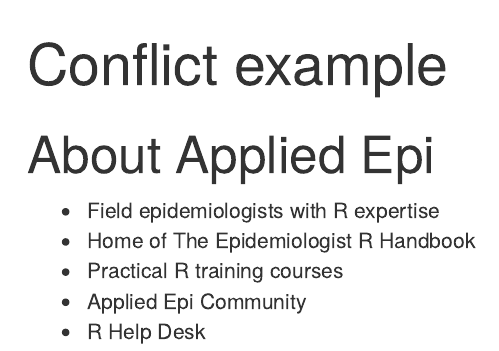
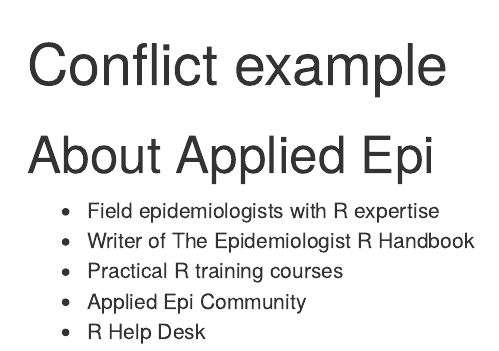
Before and after one commit to Keniajin/rshiny_kwtrp, an R Markdown document (demo_conflict.rmd): the page in a window 1100 px wide, from its top. Rendered offline with R 4.5, knitr and Pandoc, with nearby package versions.

Commit message:
updated to writer

```diff
--- a/demo_conflict.rmd
+++ b/demo_conflict.rmd
@@ -6,7 +6,7 @@
 # About Applied Epi
 
  -  Field epidemiologists with R expertise
- -  Home of The Epidemiologist R Handbook
+ -  Writer of The Epidemiologist R Handbook
  -  Practical R training courses
  -  Applied Epi Community
  -  R Help Desk
```
